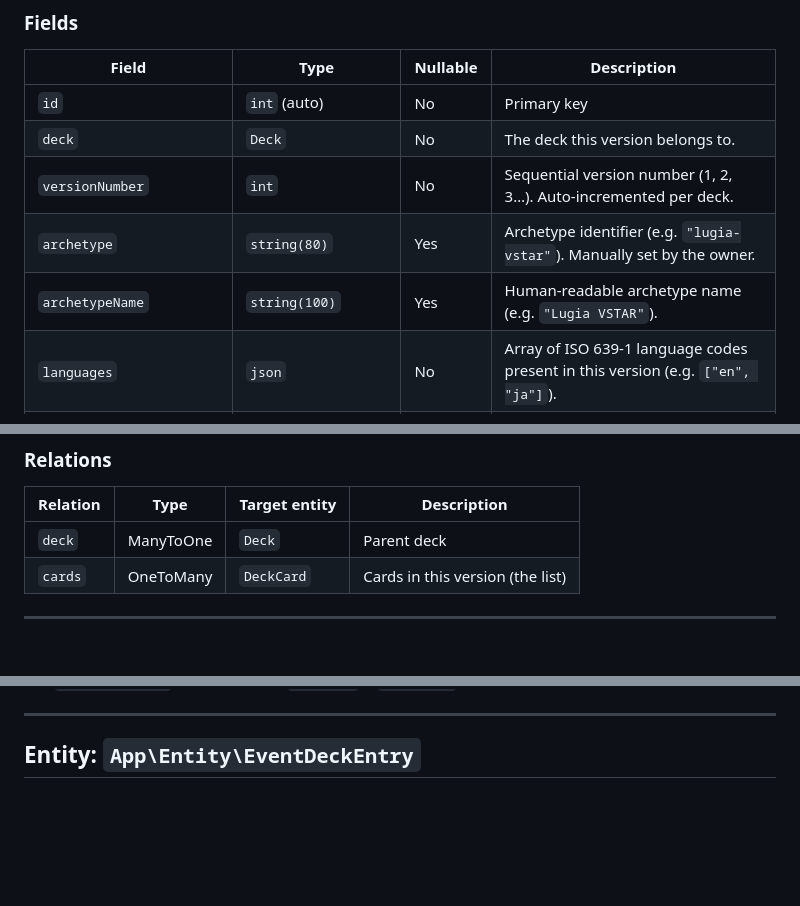
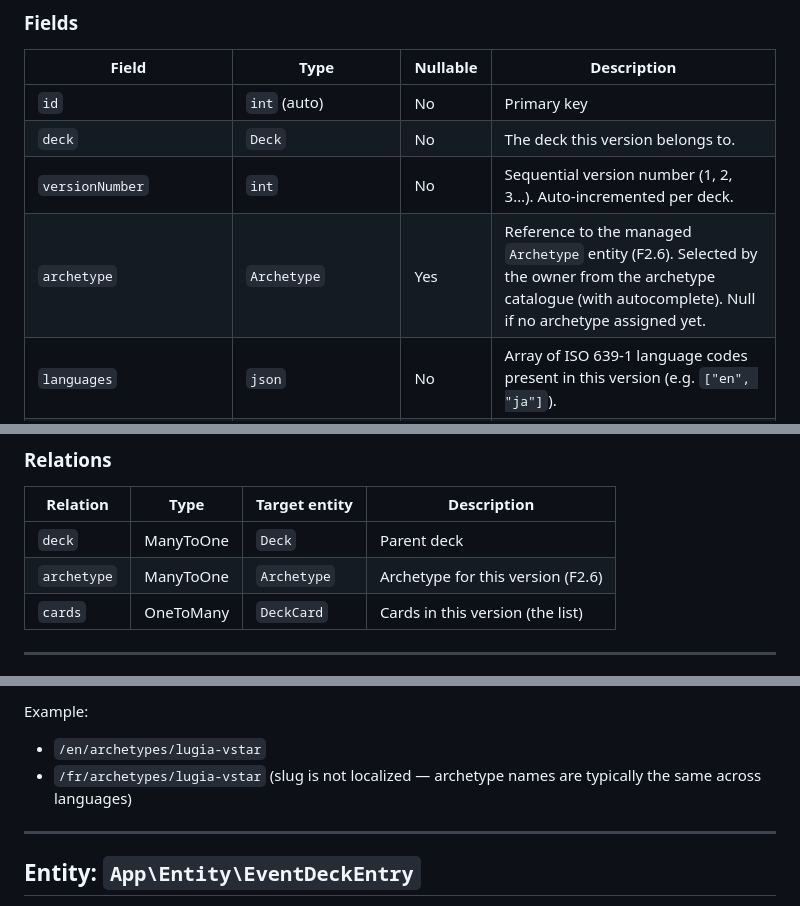
Before and after one commit to jbourdin/expandedDecks, a Markdown page: docs/models/deck.md, 3 parts joined by grey strips. GitHub-like rendering; blank space fills up the shorter version.

```diff
--- a/docs/models/deck.md
+++ b/docs/models/deck.md
@@ -59,8 +59,7 @@ A **card list snapshot** — one point-in-time version of a deck. Created when t
 | `id`               | `int` (auto)       | No       | Primary key |
 | `deck`             | `Deck`             | No       | The deck this version belongs to. |
 | `versionNumber`    | `int`              | No       | Sequential version number (1, 2, 3…). Auto-incremented per deck. |
-| `archetype`        | `string(80)`       | Yes      | Archetype identifier (e.g. `"lugia-vstar"`). Manually set by the owner. |
-| `archetypeName`    | `string(100)`      | Yes      | Human-readable archetype name (e.g. `"Lugia VSTAR"`). |
+| `archetype`        | `Archetype`        | Yes      | Reference to the managed `Archetype` entity (F2.6). Selected by the owner from the archetype catalogue (with autocomplete). Null if no archetype assigned yet. |
 | `languages`        | `json`             | No       | Array of ISO 639-1 language codes present in this version (e.g. `["en", "ja"]`). |
 | `estimatedValueAmount`   | `int`        | Yes      | Owner-provided estimated monetary value in cents of the currency. Visible to the owner, organizers, and event staff. |
 | `estimatedValueCurrency` | `string(3)`  | Yes      | ISO 4217 currency code (e.g. `"EUR"`, `"USD"`). Required when `estimatedValueAmount` is set. |
@@ -96,6 +95,7 @@ A deck version can contain cards in multiple languages (e.g. `["en", "ja"]` for
 | Relation           | Type         | Target entity  | Description |
 |--------------------|--------------|----------------|-------------|
 | `deck`             | ManyToOne    | `Deck`         | Parent deck |
+| `archetype`        | ManyToOne    | `Archetype`    | Archetype for this version (F2.6) |
 | `cards`            | OneToMany    | `DeckCard`     | Cards in this version (the list) |
 
 ---
@@ -127,3 +192,6 @@ A single card entry in a deck version's card list. Parsed from PTCG text format
+Example:
+- `/en/archetypes/lugia-vstar`
+- `/fr/archetypes/lugia-vstar` (slug is not localized — archetype names are typically the same across languages)
 
 ---
 
```
Also changed, not shown: other parts of docs/models/deck.md (+65 -0 lines), docs/features.md (+5 -3 lines), docs/models/user.md (+8 -6 lines).
